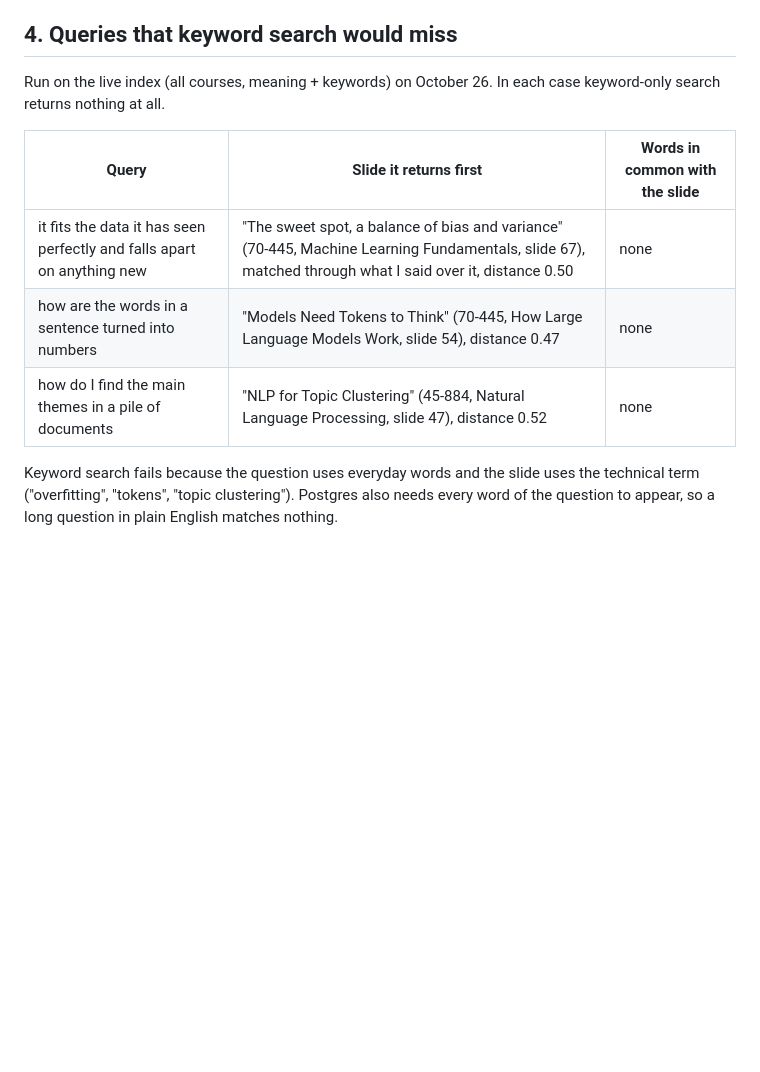
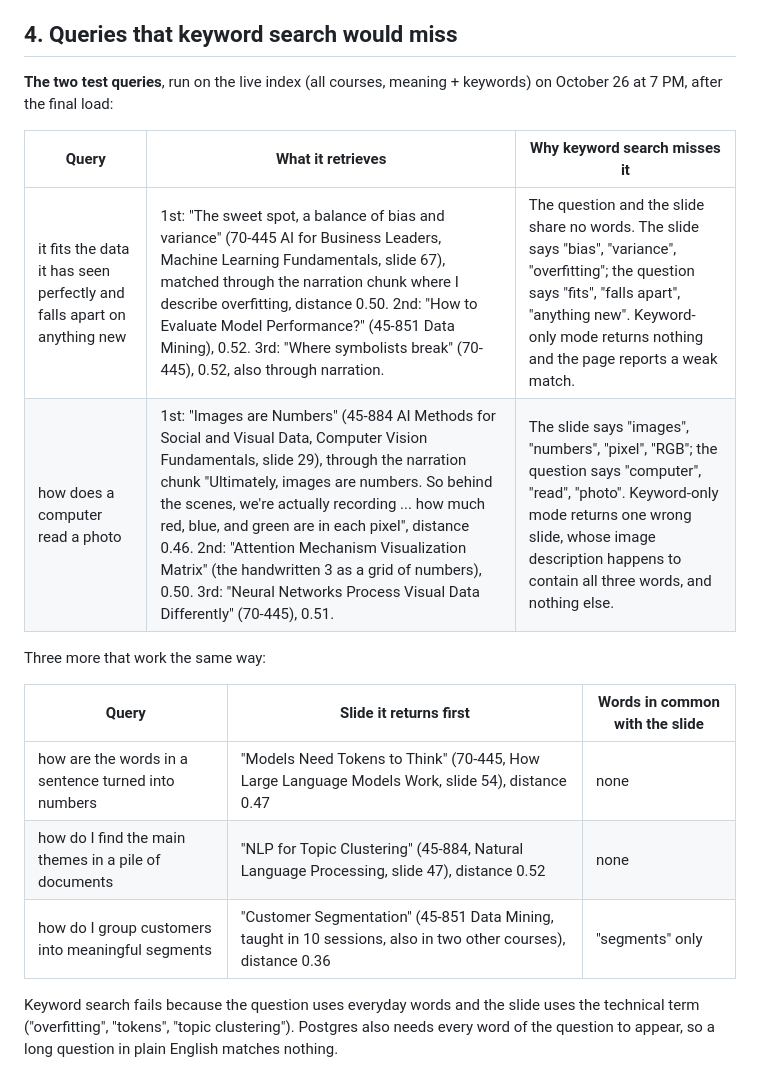
Before and after one commit to bcollier/slide-finder, a Markdown page: README.md, the part around the change. GitHub-like rendering; blank space fills up the shorter version.

Commit message:
README: the two test queries, what they retrieve, and why keywords miss them
Co-Authored-By: Claude Fable 5.1 <noreply@anthropic.com>
Claude-Session: https://claude.ai/code/session_01HVmjg8TUBHLmg3PzPAQ4yn

```diff
--- a/README.md
+++ b/README.md
@@ -182,14 +182,21 @@ computers. Export the picked slides, in order, as one PDF to start the new deck
 
 ## 4. Queries that keyword search would miss
 
-Run on the live index (all courses, meaning + keywords) on October 26. In each case keyword-only
-search returns nothing at all.
+**The two test queries**, run on the live index (all courses, meaning + keywords) on October 26
+at 7 PM, after the final load:
+
+| Query | What it retrieves | Why keyword search misses it |
+| --- | --- | --- |
+| it fits the data it has seen perfectly and falls apart on anything new | 1st: "The sweet spot, a balance of bias and variance" (70-445 AI for Business Leaders, Machine Learning Fundamentals, slide 67), matched through the narration chunk where I describe overfitting, distance 0.50. 2nd: "How to Evaluate Model Performance?" (45-851 Data Mining), 0.52. 3rd: "Where symbolists break" (70-445), 0.52, also through narration. | The question and the slide share no words. The slide says "bias", "variance", "overfitting"; the question says "fits", "falls apart", "anything new". Keyword-only mode returns nothing and the page reports a weak match. |
+| how does a computer read a photo | 1st: "Images are Numbers" (45-884 AI Methods for Social and Visual Data, Computer Vision Fundamentals, slide 29), through the narration chunk "Ultimately, images are numbers. So behind the scenes, we're actually recording ... how much red, blue, and green are in each pixel", distance 0.46. 2nd: "Attention Mechanism Visualization Matrix" (the handwritten 3 as a grid of numbers), 0.50. 3rd: "Neural Networks Process Visual Data Differently" (70-445), 0.51. | The slide says "images", "numbers", "pixel", "RGB"; the question says "computer", "read", "photo". Keyword-only mode returns one wrong slide, whose image description happens to contain all three words, and nothing else. |
+
+Three more that work the same way:
 
 | Query | Slide it returns first | Words in common with the slide |
 | --- | --- | --- |
-| it fits the data it has seen perfectly and falls apart on anything new | "The sweet spot, a balance of bias and variance" (70-445, Machine Learning Fundamentals, slide 67), matched through what I said over it, distance 0.50 | none |
 | how are the words in a sentence turned into numbers | "Models Need Tokens to Think" (70-445, How Large Language Models Work, slide 54), distance 0.47 | none |
 | how do I find the main themes in a pile of documents | "NLP for Topic Clustering" (45-884, Natural Language Processing, slide 47), distance 0.52 | none |
+| how do I group customers into meaningful segments | "Customer Segmentation" (45-851 Data Mining, taught in 10 sessions, also in two other courses), distance 0.36 | "segments" only |
 
 Keyword search fails because the question uses everyday words and the slide uses the technical
 term ("overfitting", "tokens", "topic clustering"). Postgres also needs every word of the
```
